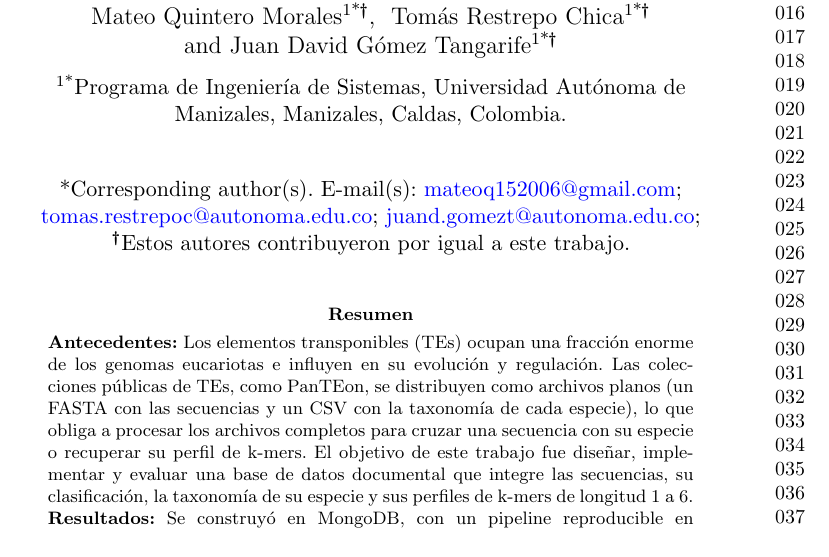
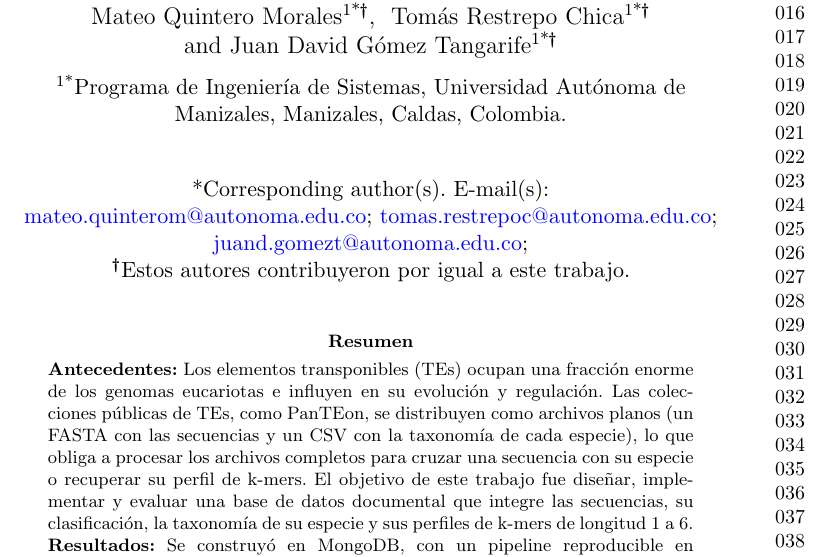
Before and after one commit to Teoqm/Ployecto-Panteon-bd2, a LaTeX paper (docs/article/article.tex): part of page 1 of 20, cut so that both start at the same text. Compiled offline with pdfLaTeX.

Commit message:
docs(journal): corregir motivo de la revista y nota de correos

```diff
--- a/docs/article/article.tex
+++ b/docs/article/article.tex
@@ -34,7 +34,7 @@
 
 \title[Modelo documental en MongoDB para elementos transponibles]{Un modelo de datos documental en MongoDB para integrar secuencias, taxonomía y perfiles de k-mers de elementos transponibles a través de reinos}
 
-\author*[1]{\fnm{Mateo} \sur{Quintero Morales}}\email{mateoq152006@gmail.com}
+\author*[1]{\fnm{Mateo} \sur{Quintero Morales}}\email{mateo.quinterom@autonoma.edu.co}
 \equalcont{Estos autores contribuyeron por igual a este trabajo.}
 
 \author*[1]{\fnm{Tomás} \sur{Restrepo Chica}}\email{tomas.restrepoc@autonoma.edu.co}
```
